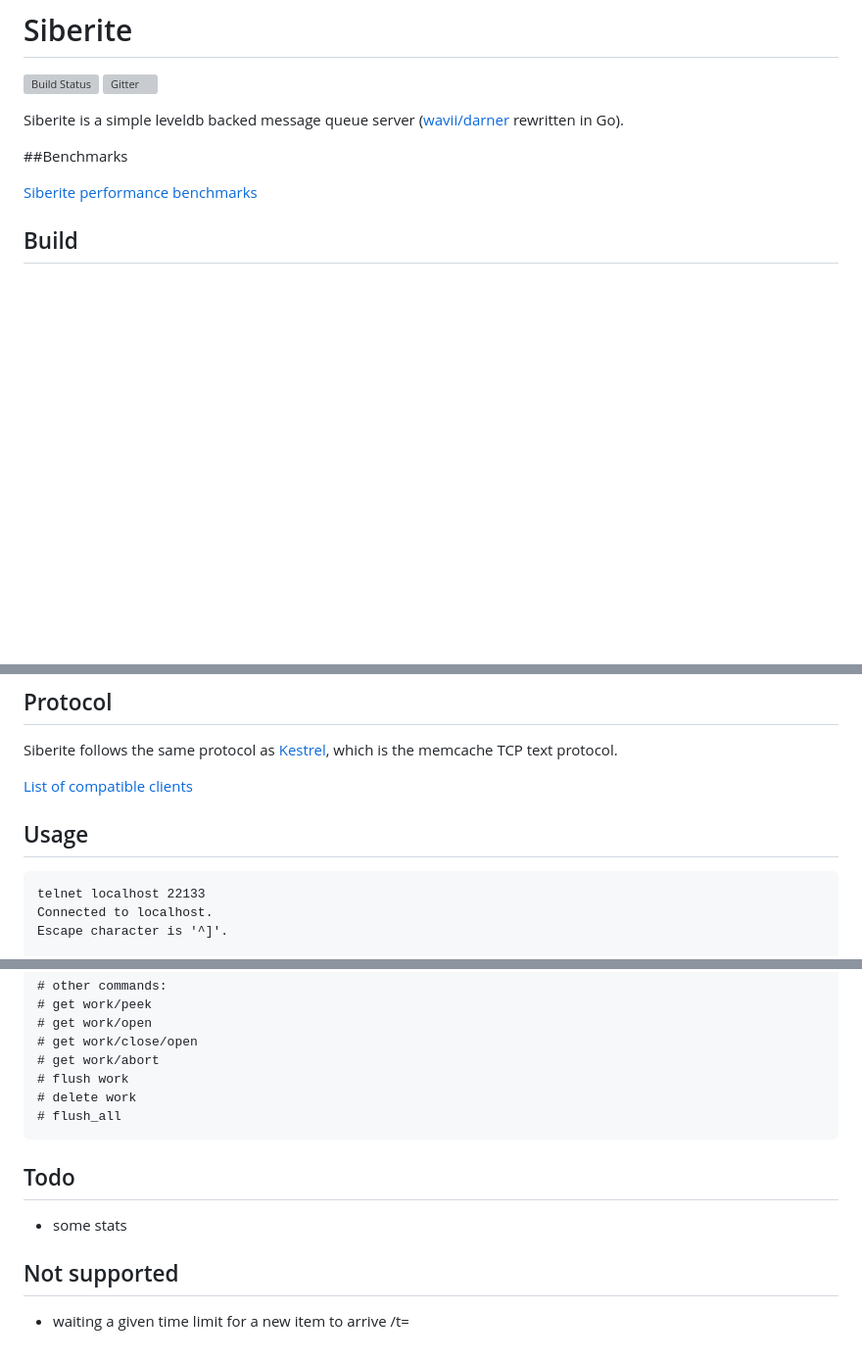
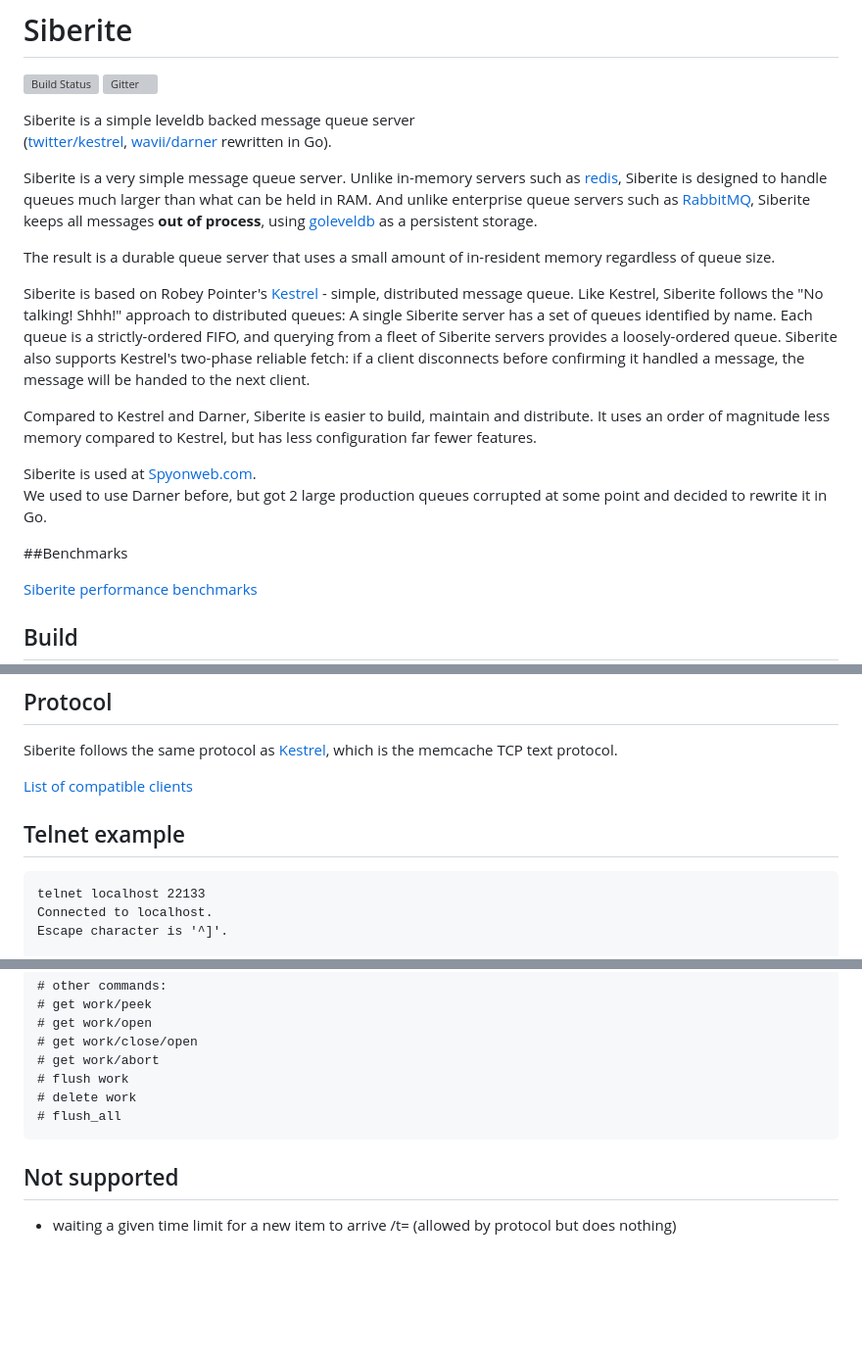
Before and after one commit to bogdanovich/siberite, a Markdown page: README.md, 3 parts joined by grey strips. Shown: that part at 98% size. Rendered like a GitHub page; blank space fills up the shorter version; grey boxes are pictures that could not be loaded.

````diff
--- a/README.md
+++ b/README.md
@@ -2,7 +2,29 @@
 [![Build Status](https://travis-ci.org/bogdanovich/siberite.svg?branch=master)](https://travis-ci.org/bogdanovich/siberite)
 [![Gitter](https://badges.gitter.im/Join%20Chat.svg)](https://gitter.im/bogdanovich/siberite?utm_source=badge&utm_medium=badge&utm_campaign=pr-badge&utm_content=badge)
 
-Siberite is a simple leveldb backed message queue server ([wavii/darner](https://github.com/wavii/darner) rewritten in Go).
+Siberite is a simple leveldb backed message queue server<br>
+([twitter/kestrel](https://github.com/twitter/kestrel), [wavii/darner](https://github.com/wavii/darner) rewritten in Go).
+
+Siberite is a very simple message queue server.  Unlike in-memory servers such as [redis](http://redis.io/), Siberite is
+designed to handle queues much larger than what can be held in RAM.  And unlike enterprise queue servers such as
+[RabbitMQ](http://www.rabbitmq.com/), Siberite keeps all messages **out of process**,
+using [goleveldb](https://github.com/syndtr/goleveldb) as a persistent storage.
+
+The result is a durable queue server that uses a small amount of in-resident memory regardless of queue size.
+
+Siberite is based on Robey Pointer's [Kestrel](https://github.com/robey/kestrel) - simple, distributed message queue.
+Like Kestrel, Siberite follows the "No talking! Shhh!" approach to distributed queues:
+A single Siberite server has a set of queues identified by name.  Each queue is a strictly-ordered FIFO,
+and querying from a fleet of Siberite servers provides a loosely-ordered queue.
+Siberite also supports Kestrel's two-phase reliable fetch: if a client disconnects before confirming it handled
+a message, the message will be handed to the next client.
+
+Compared to Kestrel and Darner, Siberite is easier to build, maintain and distribute.
+It uses an order of magnitude less memory compared to Kestrel, but has less configuration far fewer features.
+
+Siberite is used at [Spyonweb.com](http://spyonweb.com).<br>
+We used to use Darner before, but got 2 large production queues corrupted at some point and decided to rewrite it in Go.
+
 
 ##Benchmarks
 
@@ -32,8 +54,7 @@ which is the memcache TCP text protocol.
 
 [List of compatible clients](docs/clients.md)
 
-
-## Usage
+## Telnet example
 
 ```
 telnet localhost 22133
@@ -83,10 +104,7 @@ END
 # flush_all
 ```
 
-## Todo
-
-  - some stats
 
 ## Not supported
 
-  - waiting a given time limit for a new item to arrive /t=<milliseconds>
+  - waiting a given time limit for a new item to arrive /t=<milliseconds> (allowed by protocol but does nothing)
````
Also changed, not shown: docs/benchmarks.md (+40 -0 lines), docs/images/queue_packing_benchmark.png (added), 1 other file.
